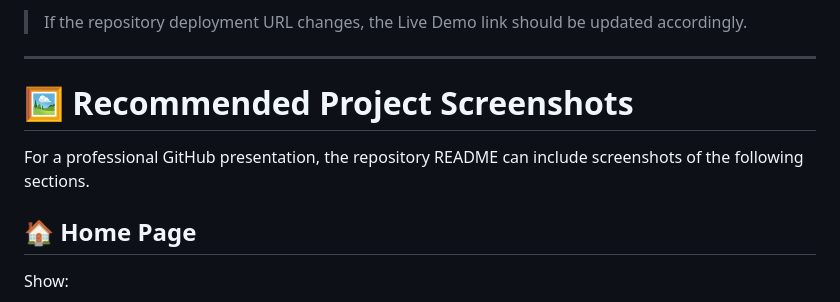
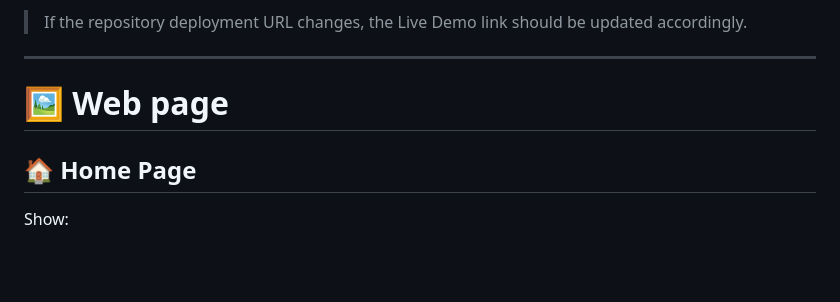
Before and after one commit to abhinayakuchi-source/healthcare-portal, a Markdown page: README.md, the part around the change. Drawn GitHub-style; blank space fills up the shorter version.

Commit message:
Revise project screenshots section in README
Updated README to reflect changes in project screenshots section.

```diff
--- a/README.md
+++ b/README.md
@@ -509,9 +509,7 @@ https://abhinayakuchi-source.github.io/healthcare-portal/
 
 ---
 
-# 🖼️ Recommended Project Screenshots
-
-For a professional GitHub presentation, the repository README can include screenshots of the following sections.
+# 🖼️ Web page
 
 ## 🏠 Home Page
 
```
